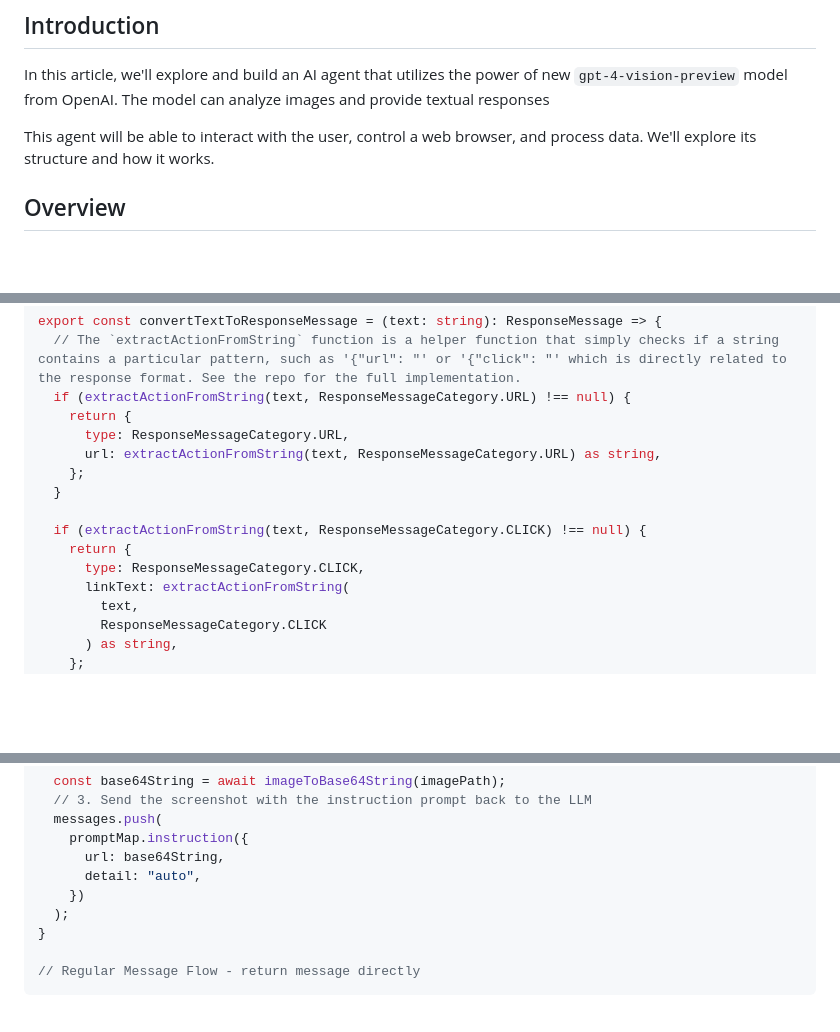
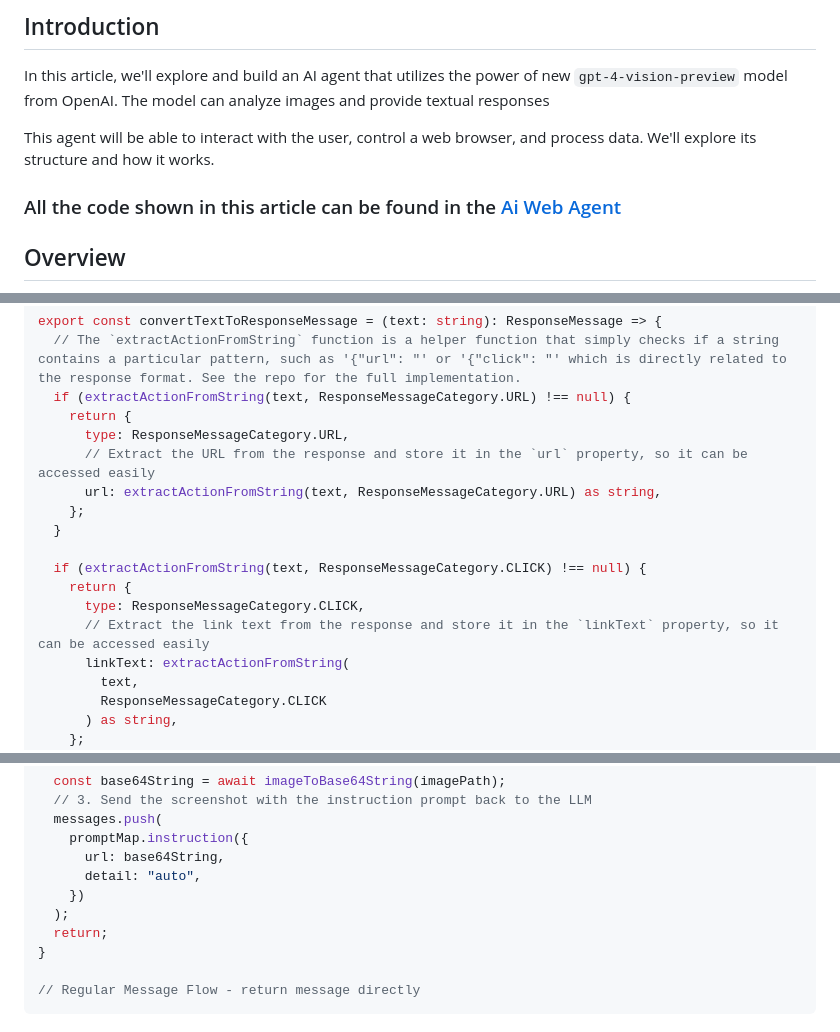
Before and after one commit to bianbianzhu/ai-web-agent, a Markdown page: agent/assets/medium.md, 3 parts joined by grey strips. GitHub-like rendering; blank space fills up the shorter version.

```diff
--- a/agent/assets/medium.md
+++ b/agent/assets/medium.md
@@ -5,6 +5,8 @@
 In this article, we'll explore and build an AI agent that utilizes the power of new `gpt-4-vision-preview` model from OpenAI. The model can analyze images and provide textual responses
 
 This agent will be able to interact with the user, control a web browser, and process data. We'll explore its structure and how it works.
+
+### All the code shown in this article can be found in the [Ai Web Agent](https://github.com/bianbianzhu/ai-web-agent)
 
 ## Overview
 
@@ -215,6 +257,7 @@ export const convertTextToResponseMessage = (text: string): ResponseMessage => {
   if (extractActionFromString(text, ResponseMessageCategory.URL) !== null) {
     return {
       type: ResponseMessageCategory.URL,
+      // Extract the URL from the response and store it in the `url` property, so it can be accessed easily
       url: extractActionFromString(text, ResponseMessageCategory.URL) as string,
     };
   }
@@ -222,6 +265,7 @@ export const convertTextToResponseMessage = (text: string): ResponseMessage => {
   if (extractActionFromString(text, ResponseMessageCategory.CLICK) !== null) {
     return {
       type: ResponseMessageCategory.CLICK,
+      // Extract the link text from the response and store it in the `linkText` property, so it can be accessed easily
       linkText: extractActionFromString(
         text,
         ResponseMessageCategory.CLICK
@@ -291,6 +337,7 @@ if (responseMessage.type === ResponseMessageCategory.CLICK) {
       detail: "auto",
     })
   );
+  return;
 }
 
 // Regular Message Flow - return message directly
```
Also changed, not shown: other parts of agent/assets/medium.md (+55 -5 lines).
